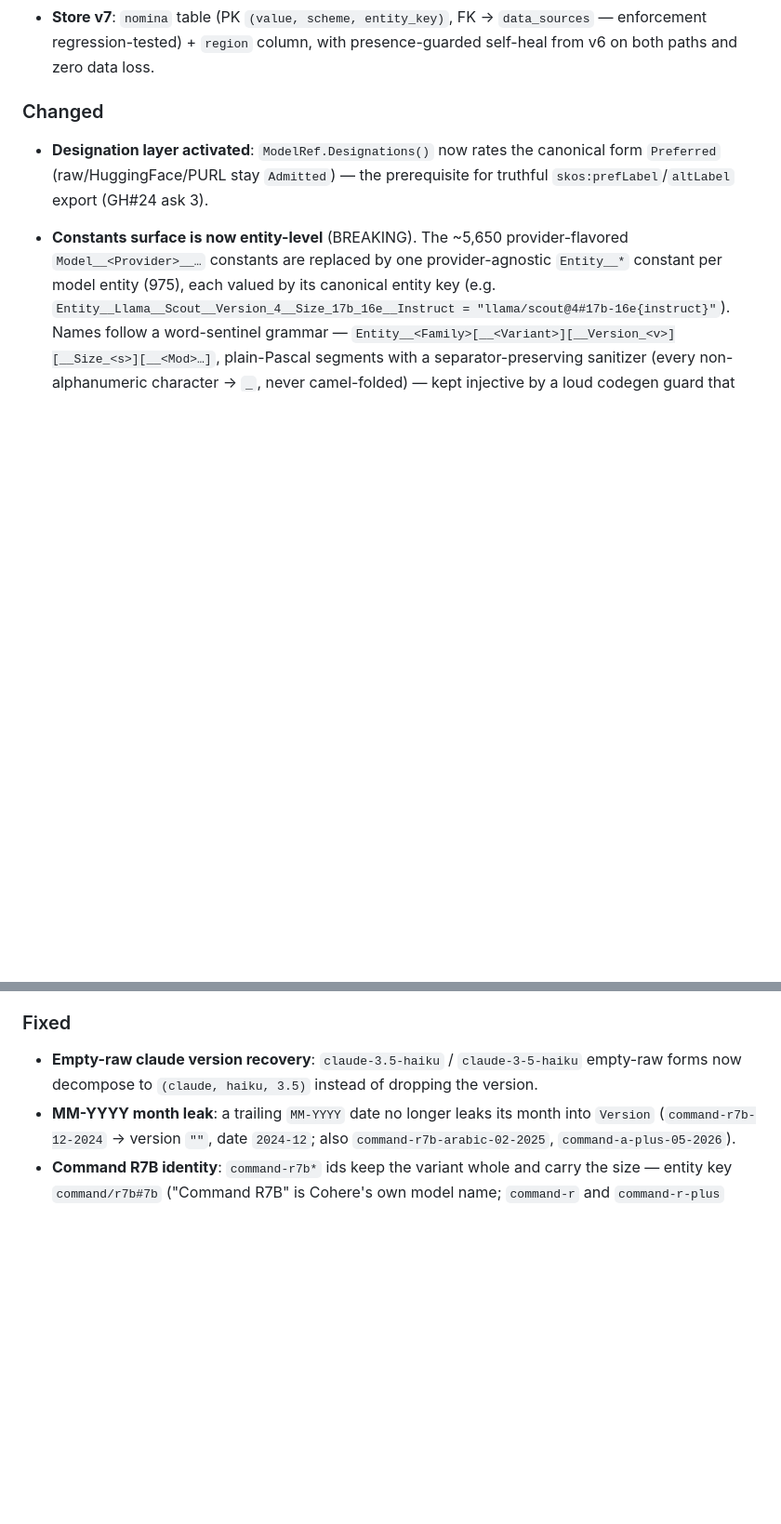
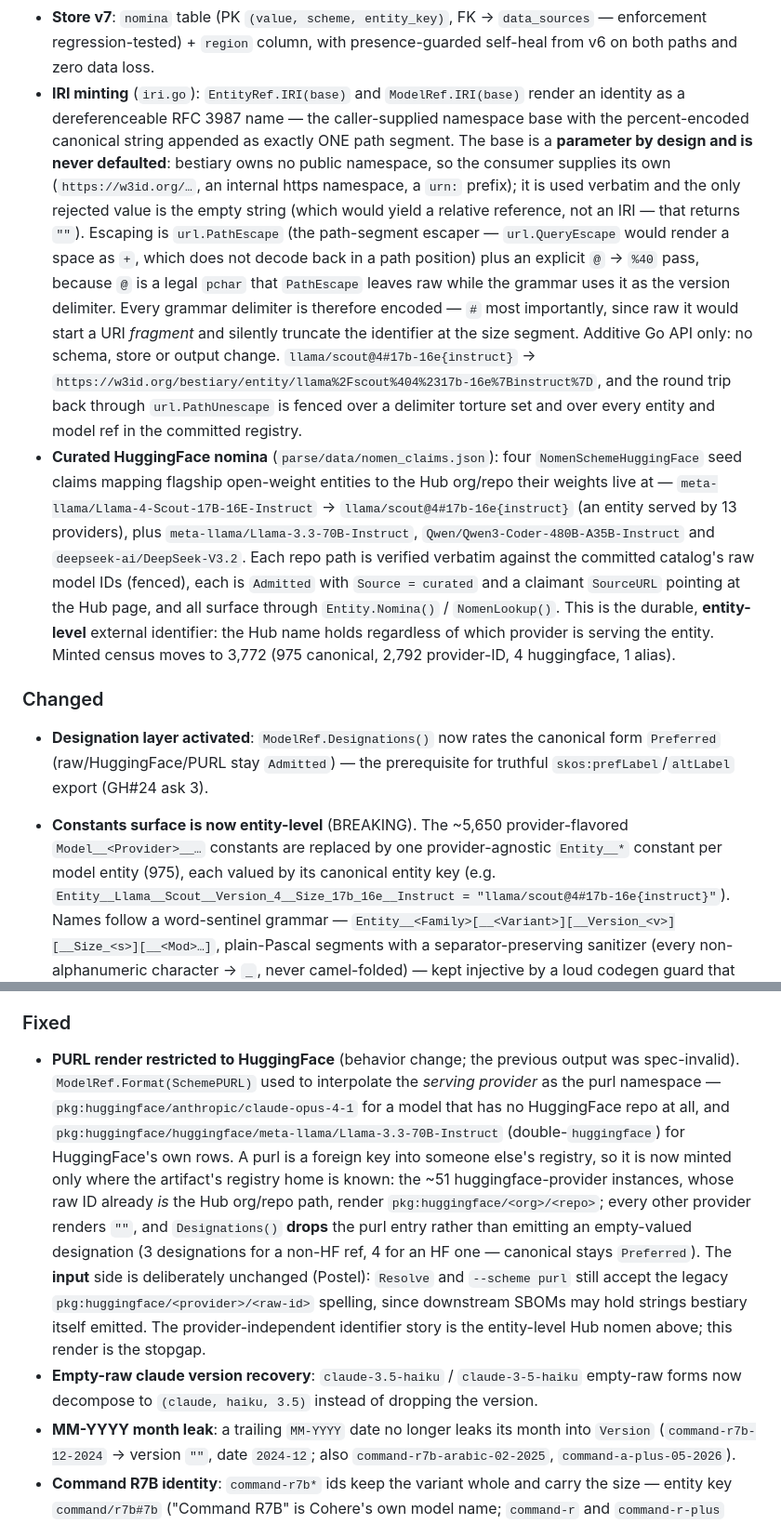
Before and after one commit to dayvidpham/bestiary, a Markdown page: CHANGELOG.md, 2 parts joined by grey strips. Shown at 93% size. Drawn GitHub-style; blank space fills up the shorter version.

Commit message:
docs(changelog): record IRI minting, the PURL HF-only restrict, and the HF nomen seeds

```diff
--- a/CHANGELOG.md
+++ b/CHANGELOG.md
@@ -63,6 +63,34 @@ for its **Go module tags** (`vX.Y.Z`).
 - **Store v7**: `nomina` table (PK `(value, scheme, entity_key)`, FK →
   `data_sources` — enforcement regression-tested) + `region` column, with
   presence-guarded self-heal from v6 on both paths and zero data loss.
+- **IRI minting** (`iri.go`): `EntityRef.IRI(base)` and `ModelRef.IRI(base)` render an
+  identity as a dereferenceable RFC 3987 name — the caller-supplied namespace base with
+  the percent-encoded canonical string appended as exactly ONE path segment. The base is
+  a **parameter by design and is never defaulted**: bestiary owns no public namespace, so
+  the consumer supplies its own (`https://w3id.org/…`, an internal https namespace, a
+  `urn:` prefix); it is used verbatim and the only rejected value is the empty string
+  (which would yield a relative reference, not an IRI — that returns `""`). Escaping is
+  `url.PathEscape` (the path-segment escaper — `url.QueryEscape` would render a space as
+  `+`, which does not decode back in a path position) plus an explicit `@` → `%40` pass,
+  because `@` is a legal `pchar` that `PathEscape` leaves raw while the grammar uses it as
+  the version delimiter. Every grammar delimiter is therefore encoded — `#` most
+  importantly, since raw it would start a URI *fragment* and silently truncate the
+  identifier at the size segment. Additive Go API only: no schema, store or output change.
+  `llama/scout@4#17b-16e{instruct}` →
+  `https://w3id.org/bestiary/entity/llama%2Fscout%404%2317b-16e%7Binstruct%7D`, and the
+  round trip back through `url.PathUnescape` is fenced over a delimiter torture set and
+  over every entity and model ref in the committed registry.
+- **Curated HuggingFace nomina** (`parse/data/nomen_claims.json`): four
+  `NomenSchemeHuggingFace` seed claims mapping flagship open-weight entities to the Hub
+  org/repo their weights live at — `meta-llama/Llama-4-Scout-17B-16E-Instruct` →
+  `llama/scout@4#17b-16e{instruct}` (an entity served by 13 providers), plus
+  `meta-llama/Llama-3.3-70B-Instruct`, `Qwen/Qwen3-Coder-480B-A35B-Instruct` and
+  `deepseek-ai/DeepSeek-V3.2`. Each repo path is verified verbatim against the committed
+  catalog's raw model IDs (fenced), each is `Admitted` with `Source = curated` and a
+  claimant `SourceURL` pointing at the Hub page, and all surface through
+  `Entity.Nomina()` / `NomenLookup()`. This is the durable, **entity-level** external
+  identifier: the Hub name holds regardless of which provider is serving the entity.
+  Minted census moves to 3,772 (975 canonical, 2,792 provider-ID, 4 huggingface, 1 alias).
 
 ### Changed
 - **Designation layer activated**: `ModelRef.Designations()` now rates the
@@ -123,6 +151,20 @@ for its **Go module tags** (`vX.Y.Z`).
   for entity-key lookups; use `LookupModel(id)` for raw-ID instance lookups.
 
 ### Fixed
+- **PURL render restricted to HuggingFace** (behavior change; the previous output was
+  spec-invalid). `ModelRef.Format(SchemePURL)` used to interpolate the *serving provider*
+  as the purl namespace — `pkg:huggingface/anthropic/claude-opus-4-1` for a model that has
+  no HuggingFace repo at all, and `pkg:huggingface/huggingface/meta-llama/Llama-3.3-70B-Instruct`
+  (double-`huggingface`) for HuggingFace's own rows. A purl is a foreign key into someone
+  else's registry, so it is now minted only where the artifact's registry home is known:
+  the ~51 huggingface-provider instances, whose raw ID already *is* the Hub org/repo path,
+  render `pkg:huggingface/<org>/<repo>`; every other provider renders `""`, and
+  `Designations()` **drops** the purl entry rather than emitting an empty-valued
+  designation (3 designations for a non-HF ref, 4 for an HF one — canonical stays
+  `Preferred`). The **input** side is deliberately unchanged (Postel): `Resolve` and
+  `--scheme purl` still accept the legacy `pkg:huggingface/<provider>/<raw-id>` spelling,
+  since downstream SBOMs may hold strings bestiary itself emitted. The provider-independent
+  identifier story is the entity-level Hub nomen above; this render is the stopgap.
 - **Empty-raw claude version recovery**: `claude-3.5-haiku` / `claude-3-5-haiku`
   empty-raw forms now decompose to `(claude, haiku, 3.5)` instead of dropping the
   version.
```
Also changed, not shown: other parts of CHANGELOG.md (+7 -0 lines).
